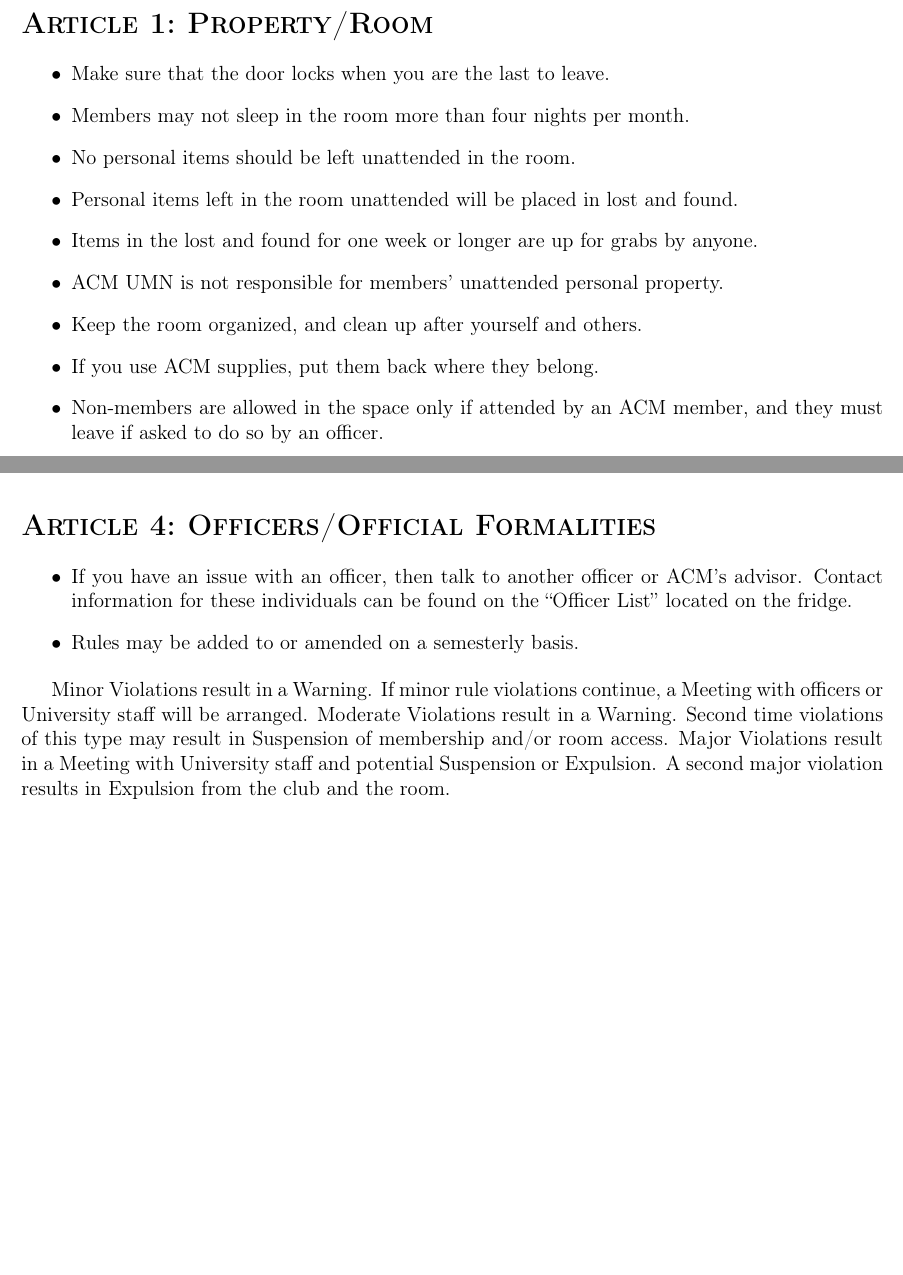
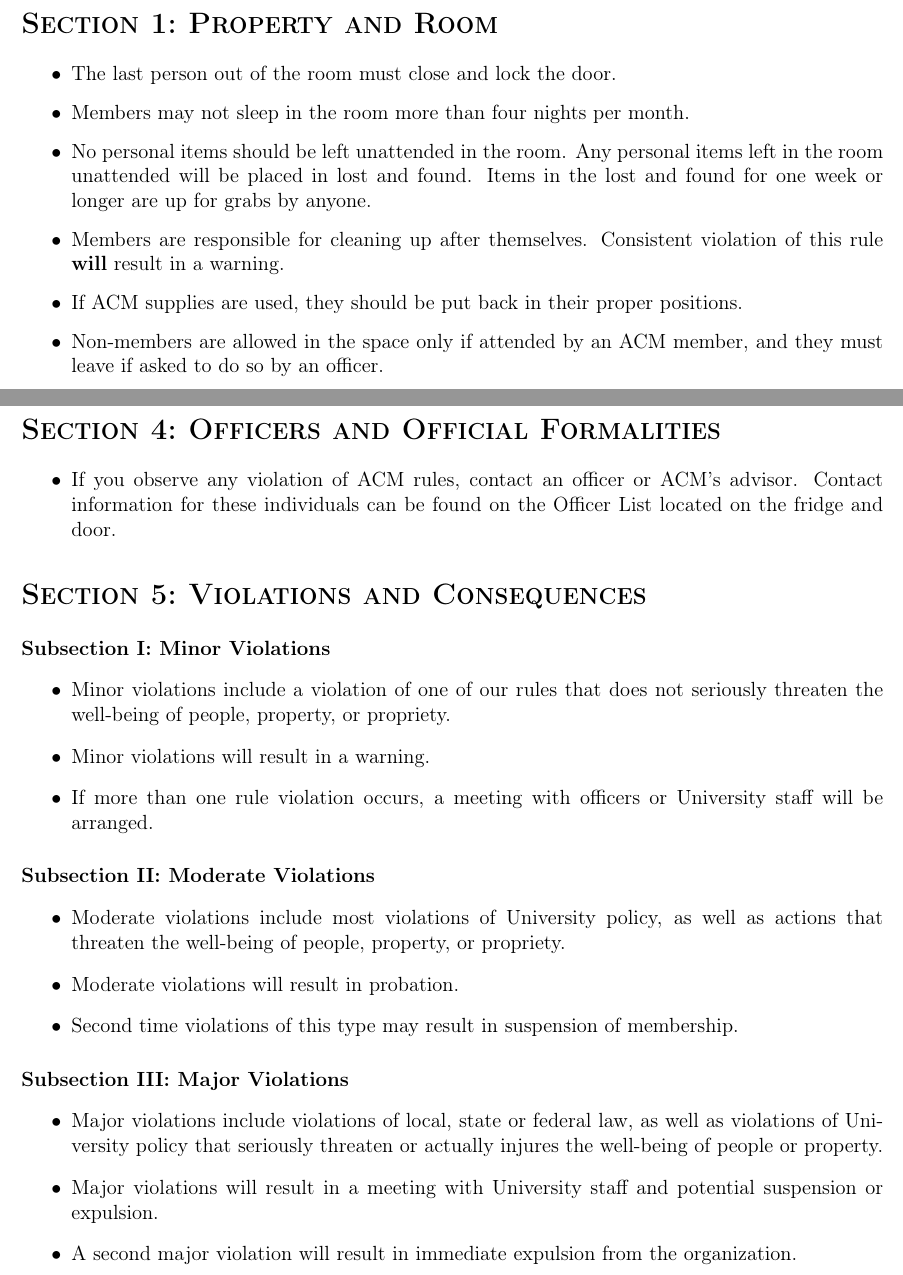
Before and after one commit to turnipjs/constitution, a LaTeX document (rules.tex): two parts of pages 2 and 3 of 3, joined at a grey line, cut at the place of the change, the shorter picture padded with empty space. Compiled offline with pdfLaTeX.

Commit message:
Changes rules.
This does not need a vote, as per the current versions of the constitution and
bylaws.

```diff
--- a/rules.tex
+++ b/rules.tex
@@ -7,16 +7,13 @@
 \begin{document}
 \maketitlepage{Rules}
 
-\section{Property/Room}
+\section{Property and Room}
 \begin{itemize}
-	\item Make sure that the door locks when you are the last to leave.
+	\item The last person out of the room must close and lock the door.
 	\item Members may not sleep in the room more than four nights per month.
-	\item No personal items should be left unattended in the room.
-	\item Personal items left in the room unattended will be placed in lost and found.
-	\item Items in the lost and found for one week or longer are up for grabs by anyone.
-	\item ACM UMN is not responsible for members’ unattended personal property.
-	\item Keep the room organized, and clean up after yourself and others.
-	\item If you use ACM supplies, put them back where they belong.
+	\item No personal items should be left unattended in the room. Any personal items left in the room unattended will be placed in lost and found. Items in the lost and found for one week or longer are up for grabs by anyone.
+	\item Members are responsible for cleaning up after themselves. Consistent violation of this rule \textbf{will} result in a warning.
+	\item If ACM supplies are used, they should be put back in their proper positions.
 	\item Non-members are allowed in the space only if attended by an ACM member, and they must leave if asked to do so by an officer.
 \end{itemize}
 
@@ -44,14 +41,31 @@
 	\item No storing alcohol in either fridge.
 \end{itemize}
 
-\section{Officers/Official Formalities}
+\section{Officers and Official Formalities}
 \begin{itemize}
-	\item If you have an issue with an officer, then talk to another officer or ACM’s advisor. Contact information for these individuals can be found on the ``Officer List'' located on the fridge.
-	\item Rules may be added to or amended on a semesterly basis.
+	\item If you observe any violation of ACM rules, contact an officer or ACM's advisor. Contact information for these individuals can be found on the Officer List located on the fridge and door.
 \end{itemize}
 
-Minor Violations result in a Warning. If minor rule violations continue, a Meeting with officers or University staff will be arranged.
-Moderate Violations result in a Warning.  Second time violations of this type may result in Suspension of membership and/or room access.
-Major Violations result in a Meeting with University staff and potential Suspension or Expulsion. A second major violation results in Expulsion from the club and the room.
+\section{Violations and Consequences}
+\subsection{Minor Violations}
+\begin{itemize}
+	\item Minor violations include a violation of one of our rules that does not seriously threaten the well-being of people, property, or propriety.
+	\item Minor violations will result in a warning.
+	\item If more than one rule violation occurs, a meeting with officers or University staff will be arranged.
+\end{itemize}
+
+\subsection{Moderate Violations}
+\begin{itemize}
+	\item Moderate violations include most violations of University policy, as well as actions that threaten the well-being of people, property, or propriety.
+	\item Moderate violations will result in probation.
+	\item Second time violations of this type may result in suspension of membership.
+\end{itemize}
+
+\subsection{Major Violations}
+\begin{itemize}
+	\item Major violations include violations of local, state or federal law, as well as violations of University policy that seriously threaten or actually injures the well-being of people or property.
+	\item Major violations will result in a meeting with University staff and potential suspension or expulsion.
+	\item A second major violation will result in immediate expulsion from the organization.
+\end{itemize}
 
 \end{document}
```
Also changed, not shown: rules_formatting.tex (added, +45 -0 lines), rules.tex (12 more changed lines).
